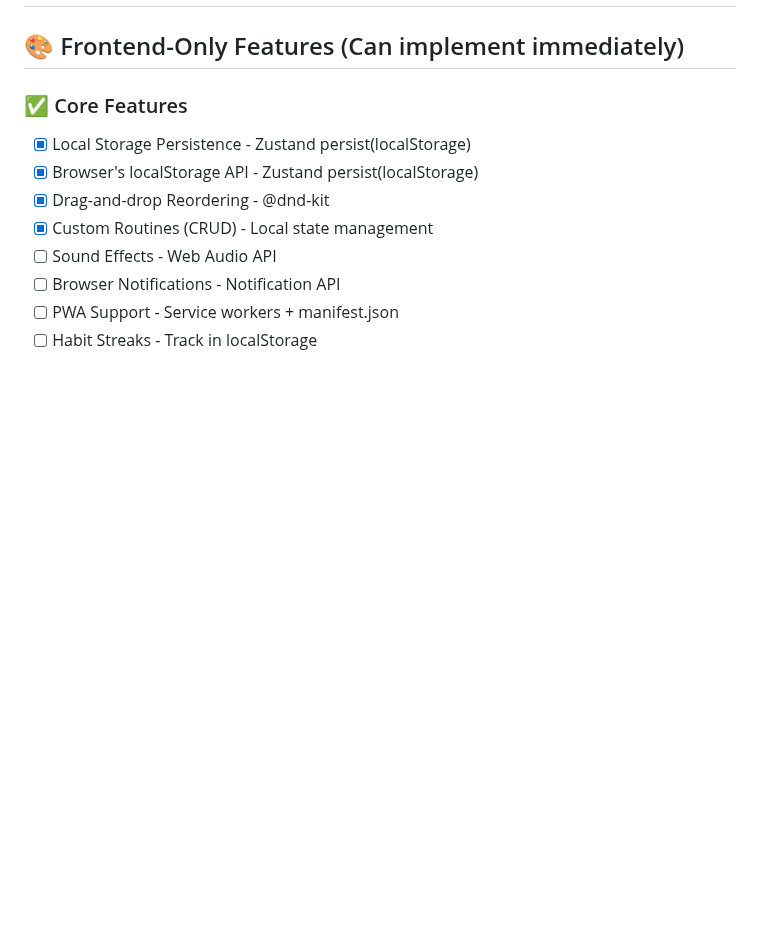
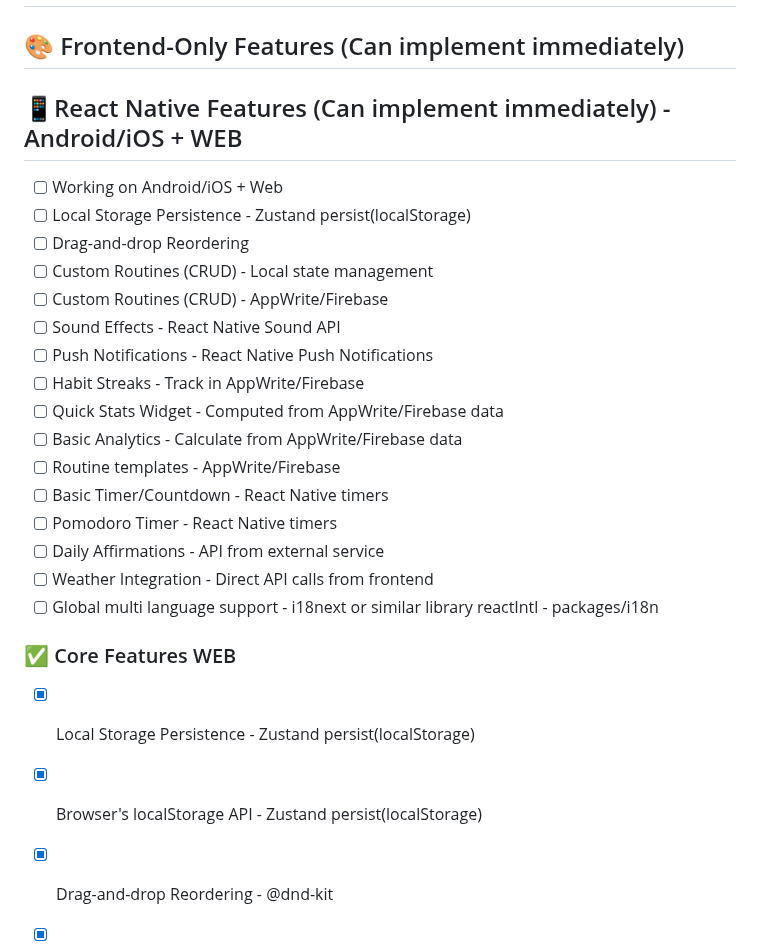
Before and after one commit to Fremen1990/self-care-routine, a Markdown page: README.md, the part around one of its changes. GitHub-like rendering; blank space fills up the shorter version.

```diff
--- a/README.md
+++ b/README.md
@@ -3,7 +3,26 @@
 
 ## 🎨 Frontend-Only Features (Can implement immediately)
 
-### ✅ Core Features
+## 📱React Native Features (Can implement immediately) - Android/iOS + WEB
+
+- [ ] Working on Android/iOS + Web
+- [ ] Local Storage Persistence - Zustand persist(localStorage)
+- [ ] Drag-and-drop Reordering
+- [ ] Custom Routines (CRUD) - Local state management
+- [ ] Custom Routines (CRUD) - AppWrite/Firebase
+- [ ] Sound Effects - React Native Sound API
+- [ ] Push Notifications - React Native Push Notifications
+- [ ] Habit Streaks - Track in AppWrite/Firebase
+- [ ] Quick Stats Widget - Computed from AppWrite/Firebase data
+- [ ] Basic Analytics - Calculate from AppWrite/Firebase data
+- [ ] Routine templates - AppWrite/Firebase
+- [ ] Basic Timer/Countdown - React Native timers
+- [ ] Pomodoro Timer - React Native timers
+- [ ] Daily Affirmations - API from external service
+- [ ] Weather Integration - Direct API calls from frontend
+- [ ] Global multi language support - i18next or similar library reactIntl - packages/i18n
+
+### ✅ Core Features WEB
 
 - [x] Local Storage Persistence - Zustand persist(localStorage)
 - [x] Browser's localStorage API - Zustand persist(localStorage)
```
Also changed, not shown: other parts of README.md (+1 -0 lines).
